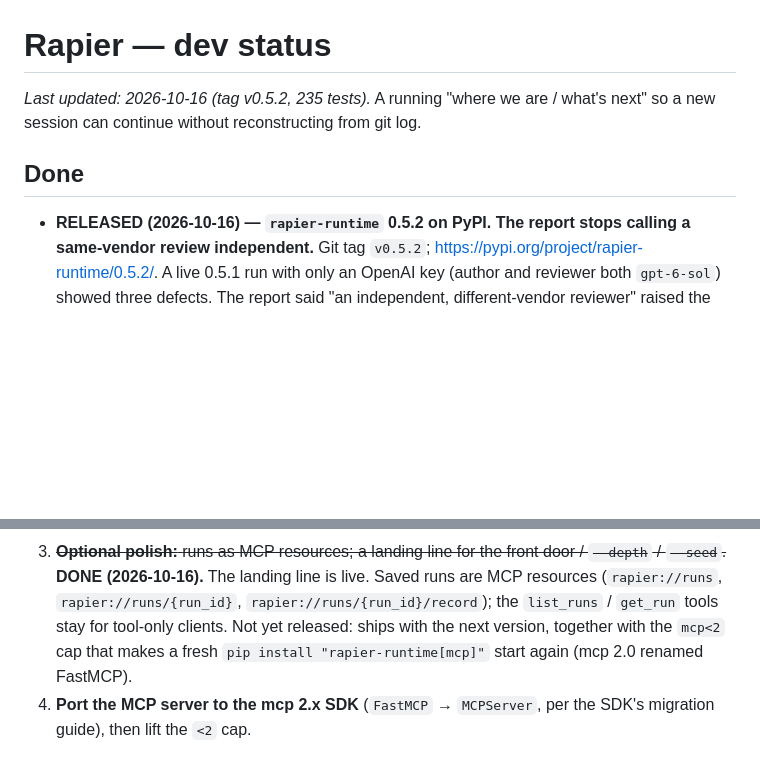
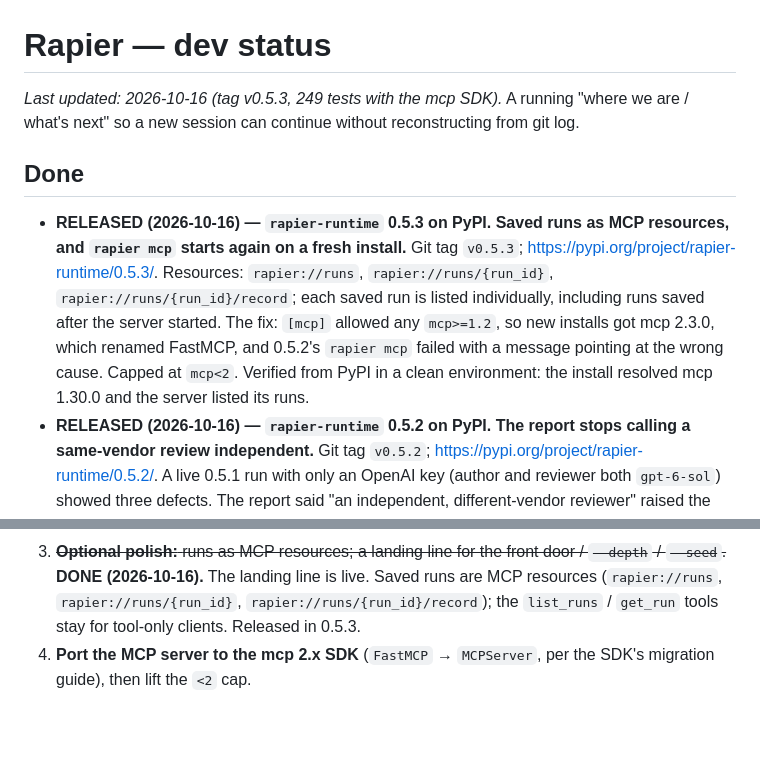
Before and after one commit to muddyone/rapier-runtime, a Markdown page: docs/STATUS.md, 2 parts joined by grey strips. GitHub-like rendering; blank space fills up the shorter version.

Commit message:
docs(status): 0.5.3 released — MCP run resources, mcp<2 cap
Co-Authored-By: Claude Opus 5.5 <noreply@anthropic.com>
Claude-Session: https://claude.ai/code/session_01VkC9jqXeesExTXJkLJseEG

```diff
--- a/docs/STATUS.md
+++ b/docs/STATUS.md
@@ -1,9 +1,18 @@
 # Rapier — dev status
 
-_Last updated: 2026-10-16 (tag v0.5.2, 235 tests)._ A running "where we are /
+_Last updated: 2026-10-16 (tag v0.5.3, 249 tests with the mcp SDK)._ A running "where we are /
 what's next" so a new session can continue without reconstructing from git log.
 
 ## Done
+- **RELEASED (2026-10-16) — `rapier-runtime` 0.5.3 on PyPI. Saved runs as MCP
+  resources, and `rapier mcp` starts again on a fresh install.** Git tag
+  `v0.5.3`; https://pypi.org/project/rapier-runtime/0.5.3/. Resources:
+  `rapier://runs`, `rapier://runs/{run_id}`, `rapier://runs/{run_id}/record`;
+  each saved run is listed individually, including runs saved after the server
+  started. The fix: `[mcp]` allowed any `mcp>=1.2`, so new installs got mcp
+  2.3.0, which renamed FastMCP, and 0.5.2's `rapier mcp` failed with a message
+  pointing at the wrong cause. Capped at `mcp<2`. Verified from PyPI in a clean
+  environment: the install resolved mcp 1.30.0 and the server listed its runs.
 - **RELEASED (2026-10-16) — `rapier-runtime` 0.5.2 on PyPI. The report stops
   calling a same-vendor review independent.** Git tag `v0.5.2`;
   https://pypi.org/project/rapier-runtime/0.5.2/. A live 0.5.1 run with only an
@@ -173,9 +182,7 @@ what's next" so a new session can continue without reconstructing from git log.
    door / `--depth` / `--seed`.~~ **DONE (2026-10-16).** The landing line is live.
    Saved runs are MCP resources (`rapier://runs`, `rapier://runs/{run_id}`,
    `rapier://runs/{run_id}/record`); the `list_runs` / `get_run` tools stay for
-   tool-only clients. Not yet released: ships with the next version, together
-   with the `mcp<2` cap that makes a fresh `pip install "rapier-runtime[mcp]"`
-   start again (mcp 2.0 renamed FastMCP).
+   tool-only clients. Released in 0.5.3.
 4. **Port the MCP server to the mcp 2.x SDK** (`FastMCP` → `MCPServer`, per the
    SDK's migration guide), then lift the `<2` cap.
 
```
